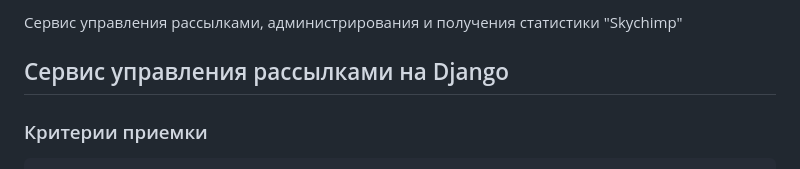
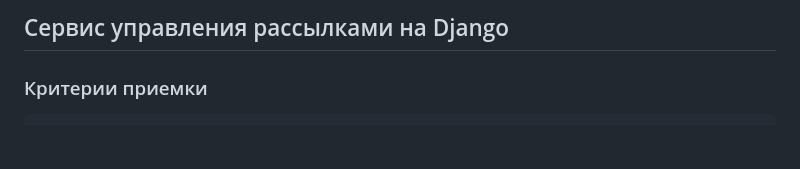
Before and after one commit to rusov63/Mailing_management_service.Django, a Markdown page: README.md, the part around the change. GitHub-like rendering; blank space fills up the shorter version.

```diff
--- a/README.md
+++ b/README.md
@@ -1,7 +1,5 @@
-Cервис управления рассылками, администрирования и получения статистики "Skychimp"
+## Сервис управления рассылками на Django
 
-
-## Сервис управления рассылками на Django
 
 ### Критерии приемки
     - Интерфейс системы содержит следующие экраны: список рассылок, отчет проведенных рассылок отдельно, создание рассылки, удаление рассылки, создание пользователя, удаление пользователя, редактирование пользователя.
```
